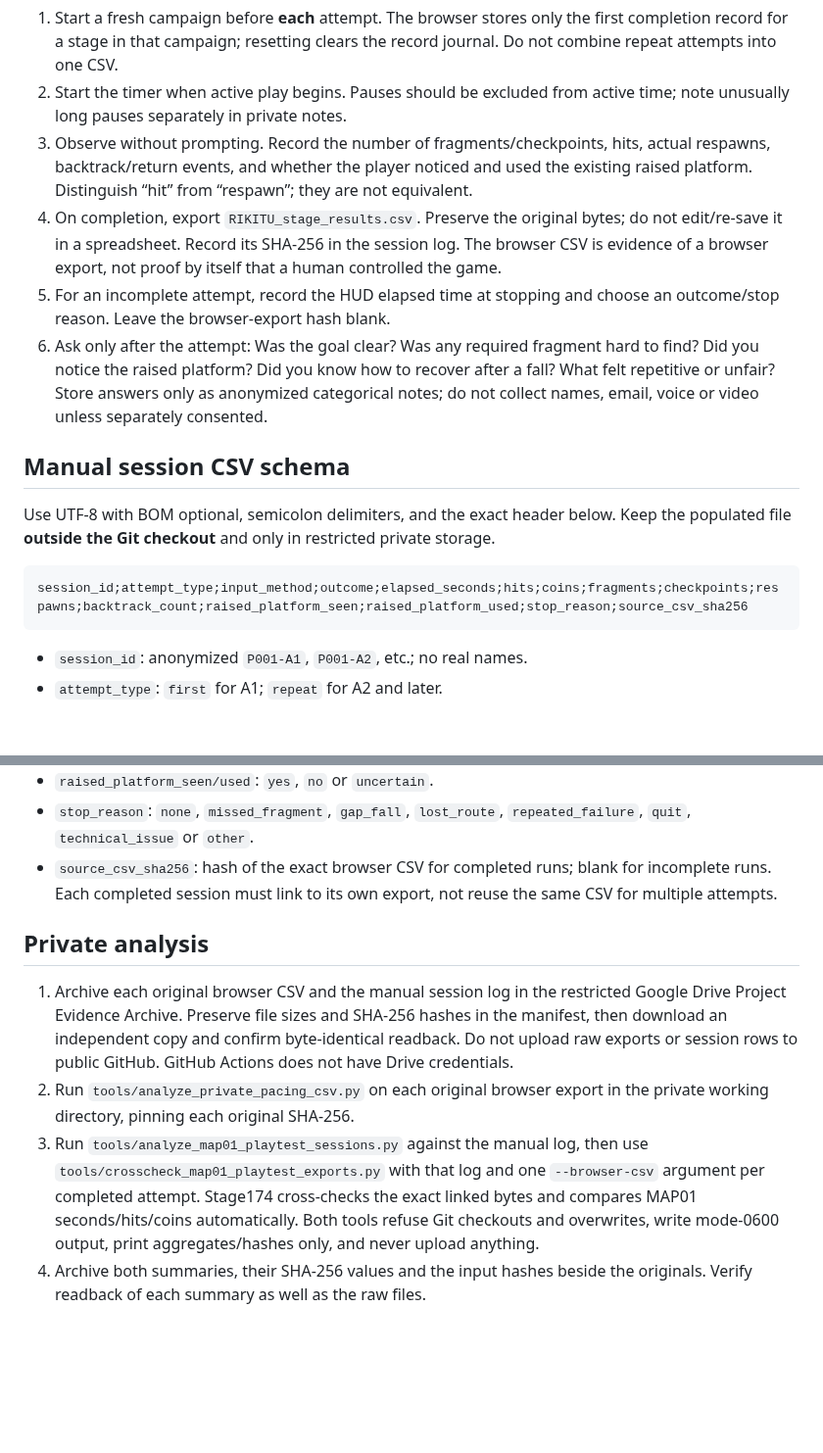
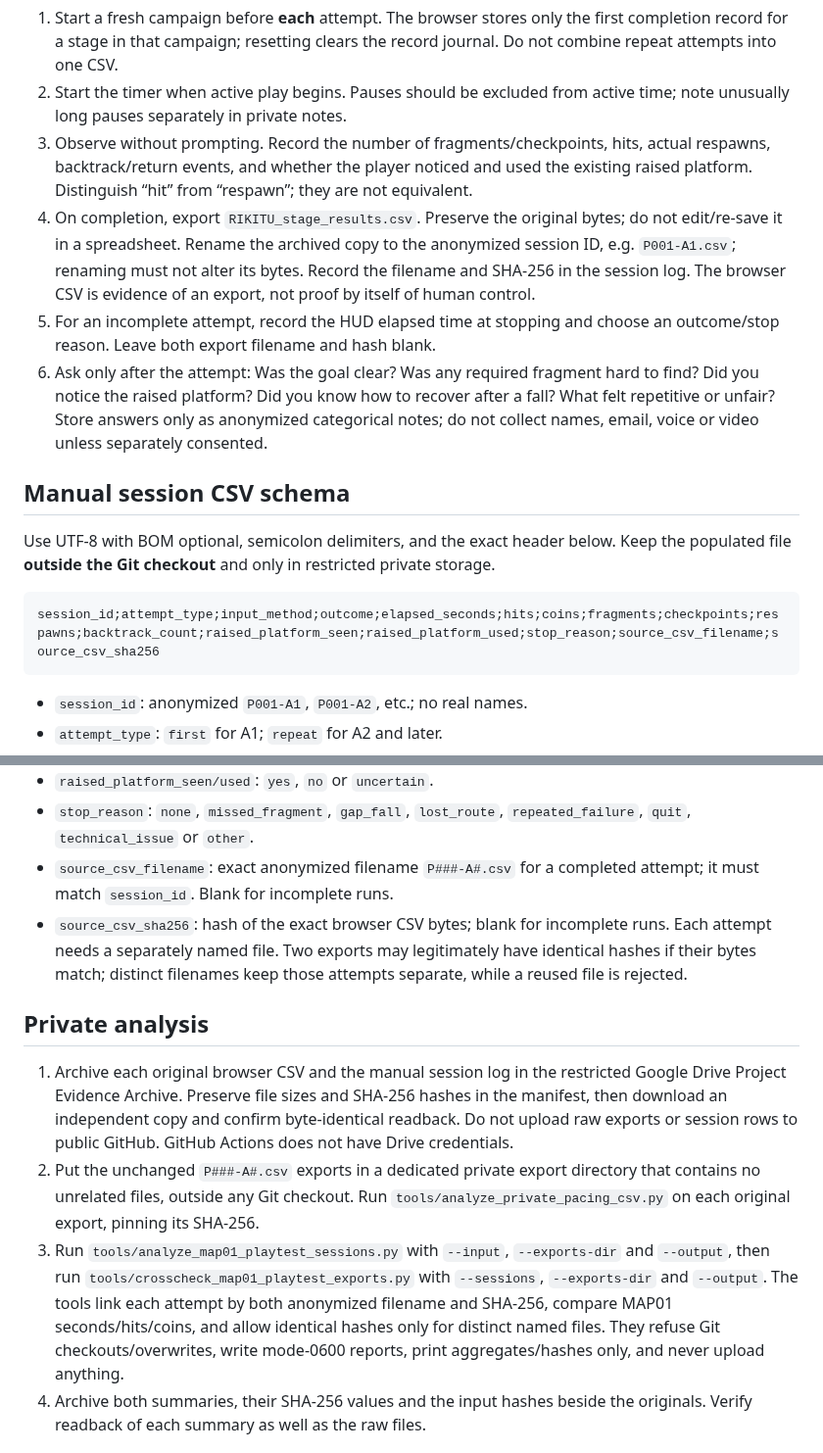
Before and after one commit to stanmasked/rikitu-zavodnye-tropy, a Markdown page: docs/STAGE173_MAP01_HUMAN_PLAYTEST_PROTOCOL.md, 2 parts joined by grey strips. Shown at 98% size. GitHub-like rendering; blank space fills up the shorter version.

Commit message:
Stage175: document filename-plus-hash export identity and identical-byte policy

````diff
--- a/docs/STAGE173_MAP01_HUMAN_PLAYTEST_PROTOCOL.md
+++ b/docs/STAGE173_MAP01_HUMAN_PLAYTEST_PROTOCOL.md
@@ -45,11 +45,12 @@ candidate to observe is the existing raised platform and its optional coins.
    noticed and used the existing raised platform. Distinguish “hit” from
    “respawn”; they are not equivalent.
 4. On completion, export `RIKITU_stage_results.csv`. Preserve the original
-   bytes; do not edit/re-save it in a spreadsheet. Record its SHA-256 in
-   the session log. The browser CSV is evidence of a browser export, not
-   proof by itself that a human controlled the game.
+   bytes; do not edit/re-save it in a spreadsheet. Rename the archived copy
+   to the anonymized session ID, e.g. `P001-A1.csv`; renaming must not alter
+   its bytes. Record the filename and SHA-256 in the session log. The browser
+   CSV is evidence of an export, not proof by itself of human control.
 5. For an incomplete attempt, record the HUD elapsed time at stopping and
-   choose an outcome/stop reason. Leave the browser-export hash blank.
+   choose an outcome/stop reason. Leave both export filename and hash blank.
 6. Ask only after the attempt: Was the goal clear? Was any required fragment
    hard to find? Did you notice the raised platform? Did you know how to
    recover after a fall? What felt repetitive or unfair? Store answers only
@@ -63,7 +64,7 @@ Keep the populated file **outside the Git checkout** and only in restricted
 private storage.
 
 ```csv
-session_id;attempt_type;input_method;outcome;elapsed_seconds;hits;coins;fragments;checkpoints;respawns;backtrack_count;raised_platform_seen;raised_platform_used;stop_reason;source_csv_sha256
+session_id;attempt_type;input_method;outcome;elapsed_seconds;hits;coins;fragments;checkpoints;respawns;backtrack_count;raised_platform_seen;raised_platform_used;stop_reason;source_csv_filename;source_csv_sha256
 ```
 
 - `session_id`: anonymized `P001-A1`, `P001-A2`, etc.; no real names.
@@ -80,9 +81,12 @@ session_id;attempt_type;input_method;outcome;elapsed_seconds;hits;coins;fragment
 - `raised_platform_seen/used`: `yes`, `no` or `uncertain`.
 - `stop_reason`: `none`, `missed_fragment`, `gap_fall`, `lost_route`,
   `repeated_failure`, `quit`, `technical_issue` or `other`.
-- `source_csv_sha256`: hash of the exact browser CSV for completed runs;
-  blank for incomplete runs. Each completed session must link to its own
-  export, not reuse the same CSV for multiple attempts.
+- `source_csv_filename`: exact anonymized filename `P###-A#.csv` for a
+  completed attempt; it must match `session_id`. Blank for incomplete runs.
+- `source_csv_sha256`: hash of the exact browser CSV bytes; blank for
+  incomplete runs. Each attempt needs a separately named file. Two exports
+  may legitimately have identical hashes if their bytes match; distinct
+  filenames keep those attempts separate, while a reused file is rejected.
 
 ## Private analysis
 
@@ -92,14 +96,18 @@ session_id;attempt_type;input_method;outcome;elapsed_seconds;hits;coins;fragment
    and confirm byte-identical readback. Do not upload raw exports or
    session rows to public GitHub. GitHub Actions does not have Drive
    credentials.
-2. Run `tools/analyze_private_pacing_csv.py` on each original browser
-   export in the private working directory, pinning each original SHA-256.
-3. Run `tools/analyze_map01_playtest_sessions.py` against the manual log,
-   then use `tools/crosscheck_map01_playtest_exports.py` with that log and
-   one `--browser-csv` argument per completed attempt. Stage174 cross-checks
-   the exact linked bytes and compares MAP01 seconds/hits/coins automatically.
-   Both tools refuse Git checkouts and overwrites, write mode-0600 output,
-   print aggregates/hashes only, and never upload anything.
+2. Put the unchanged `P###-A#.csv` exports in a dedicated private export
+   directory that contains no unrelated files, outside any Git checkout.
+   Run `tools/analyze_private_pacing_csv.py` on each original export,
+   pinning its SHA-256.
+3. Run `tools/analyze_map01_playtest_sessions.py` with `--input`,
+   `--exports-dir` and `--output`, then run
+   `tools/crosscheck_map01_playtest_exports.py` with `--sessions`,
+   `--exports-dir` and `--output`. The tools link each attempt by both
+   anonymized filename and SHA-256, compare MAP01 seconds/hits/coins, and
+   allow identical hashes only for distinct named files. They refuse Git
+   checkouts/overwrites, write mode-0600 reports, print aggregates/hashes
+   only, and never upload anything.
 4. Archive both summaries, their SHA-256 values and the input hashes beside
    the originals. Verify readback of each summary as well as the raw files.
 
````
